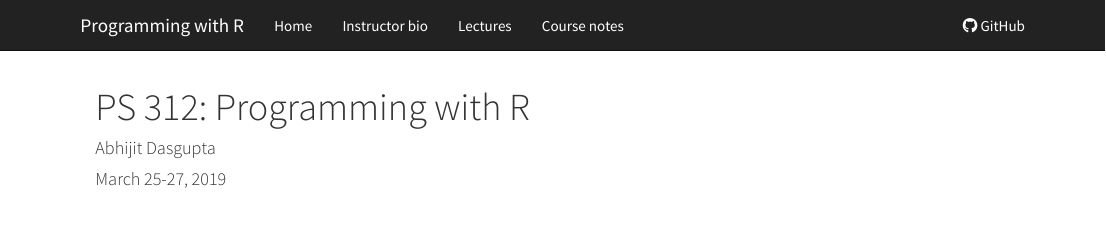
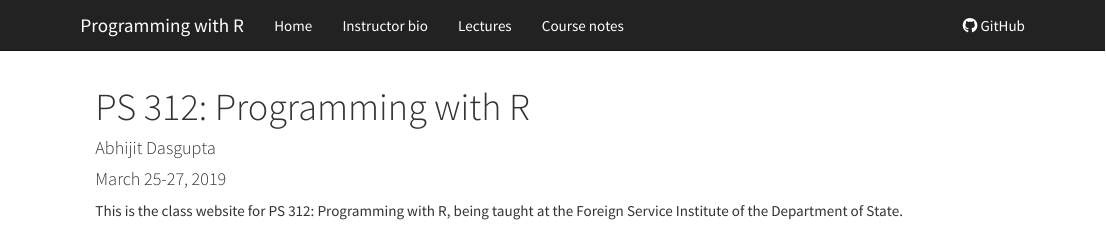
Before and after one commit to araastat/FSI_Workshop, an R Markdown document (index.Rmd): the page in a window 1100 px wide, from its top. Rendered offline with R 4.5, knitr and Pandoc, with nearby package versions.

Commit message:
updated home

````diff
--- a/index.Rmd
+++ b/index.Rmd
@@ -17,3 +17,6 @@ fa$attachment <- "fonts/fontawesome-webfont.ttf"
 htmltools::tagList(fa)
 knitr::opts_chunk$set(echo = FALSE)
 ```
+
+This is the class website for PS 312: Programming with R, being taught at the
+Foreign Service Institute of the Department of State.
````
Also changed, not shown: 2 other files.
